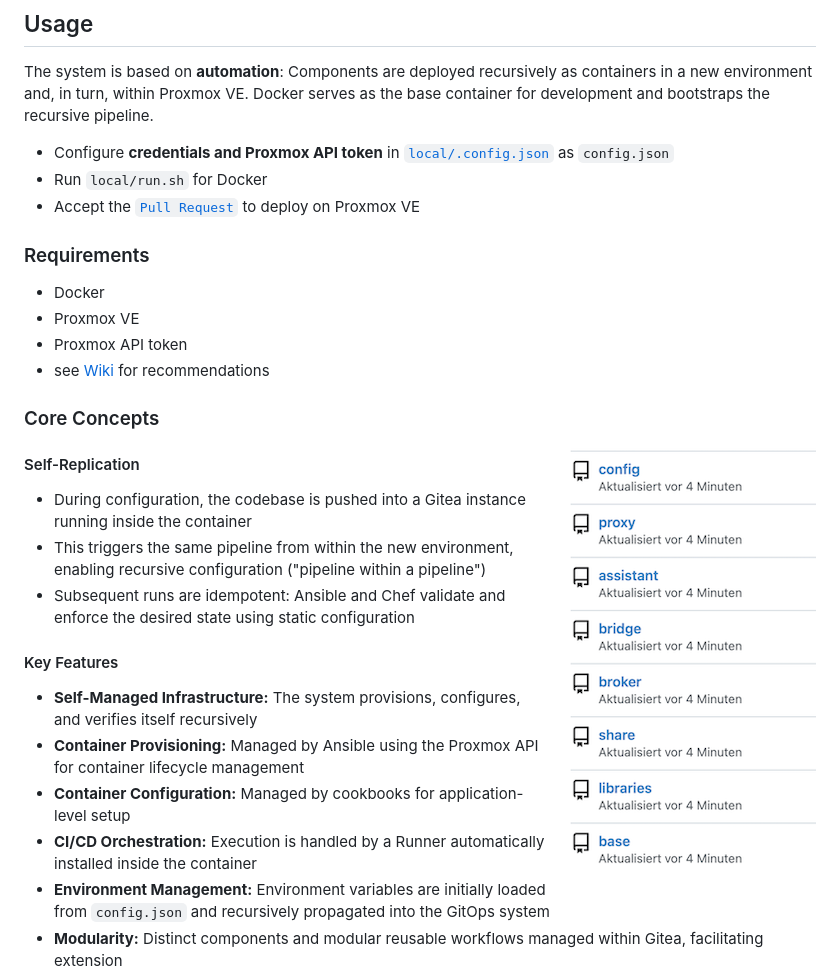
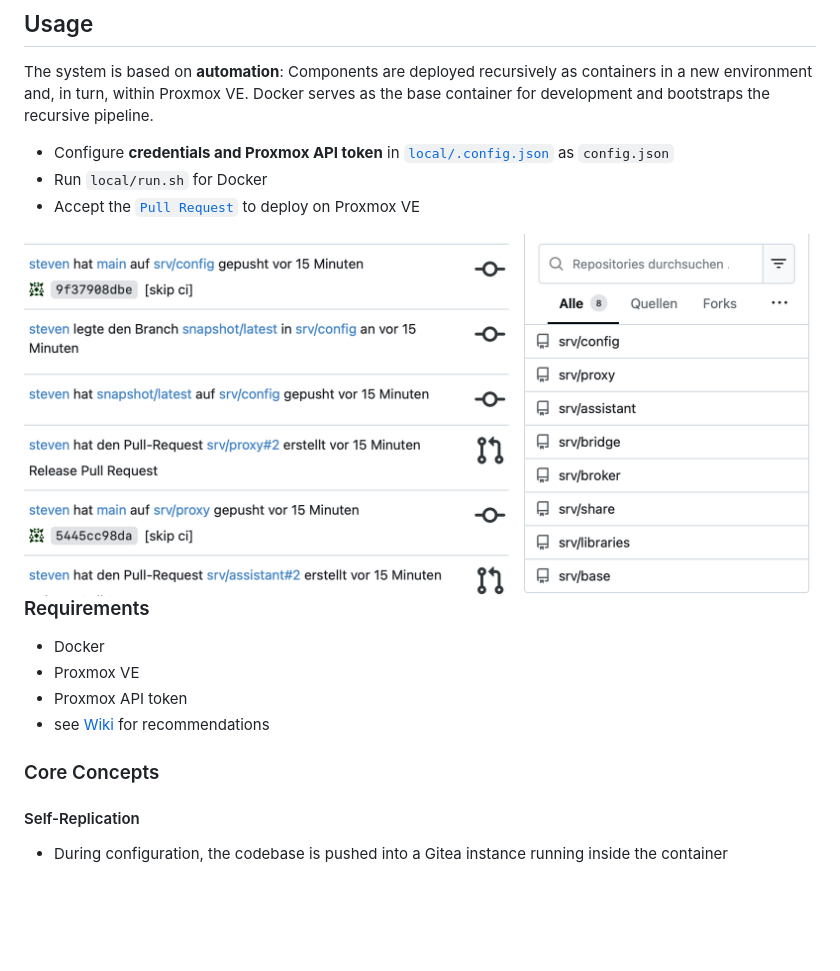
Before and after one commit to stevius10/Proxmox-GitOps, a Markdown page: README.md, the part around one of its changes. Drawn GitHub-style; pictures changed too: docs/repositories.png; blank space fills up the shorter version.

```diff
--- a/README.md
+++ b/README.md
@@ -22,6 +23,8 @@ The system is based on **automation**: Components are deployed recursively as co
 - Run `local/run.sh` for Docker
 - Accept the [`Pull Request`](http://localhost:8080/srv/proxmoxgitops/pulls/1) to deploy on Proxmox VE
 
+<img src="docs/repositories.png" alt="Repositories" align="right" style="margin-left: 20px; margin-bottom: 10px;" />
+
 ### Requirements
 
 - Docker
@@ -30,7 +33,6 @@ The system is based on **automation**: Components are deployed recursively as co
 - see [Wiki](https://github.com/stevius10/Proxmox-GitOps/wiki) for recommendations
 
 ### Core Concepts
-<img src="docs/repositories.png" alt="Repositories" align="right" style="margin-left: 20px; margin-bottom: 10px;" />
 
 #### Self-Replication
 - During configuration, the codebase is pushed into a Gitea instance running inside the container
```
Also changed, not shown: other parts of README.md (+1 -0 lines).
